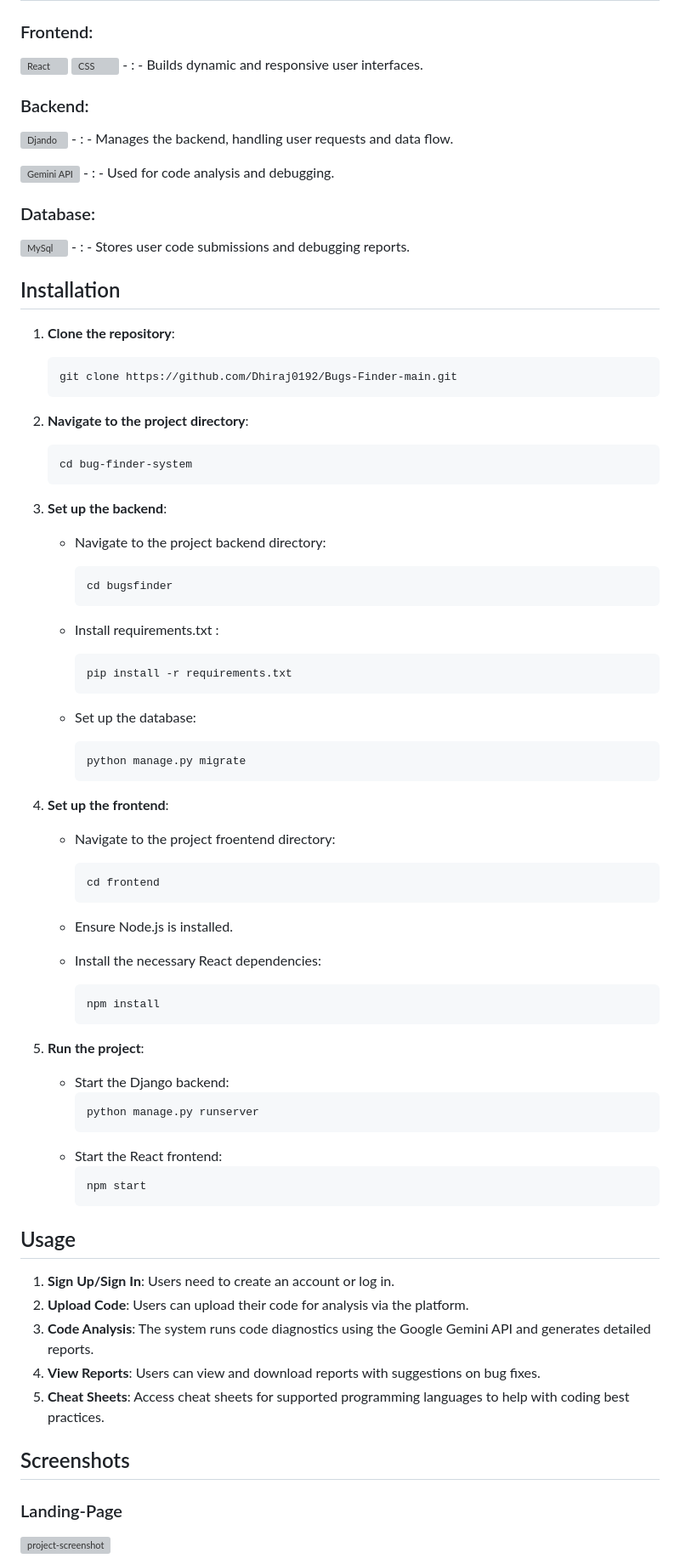
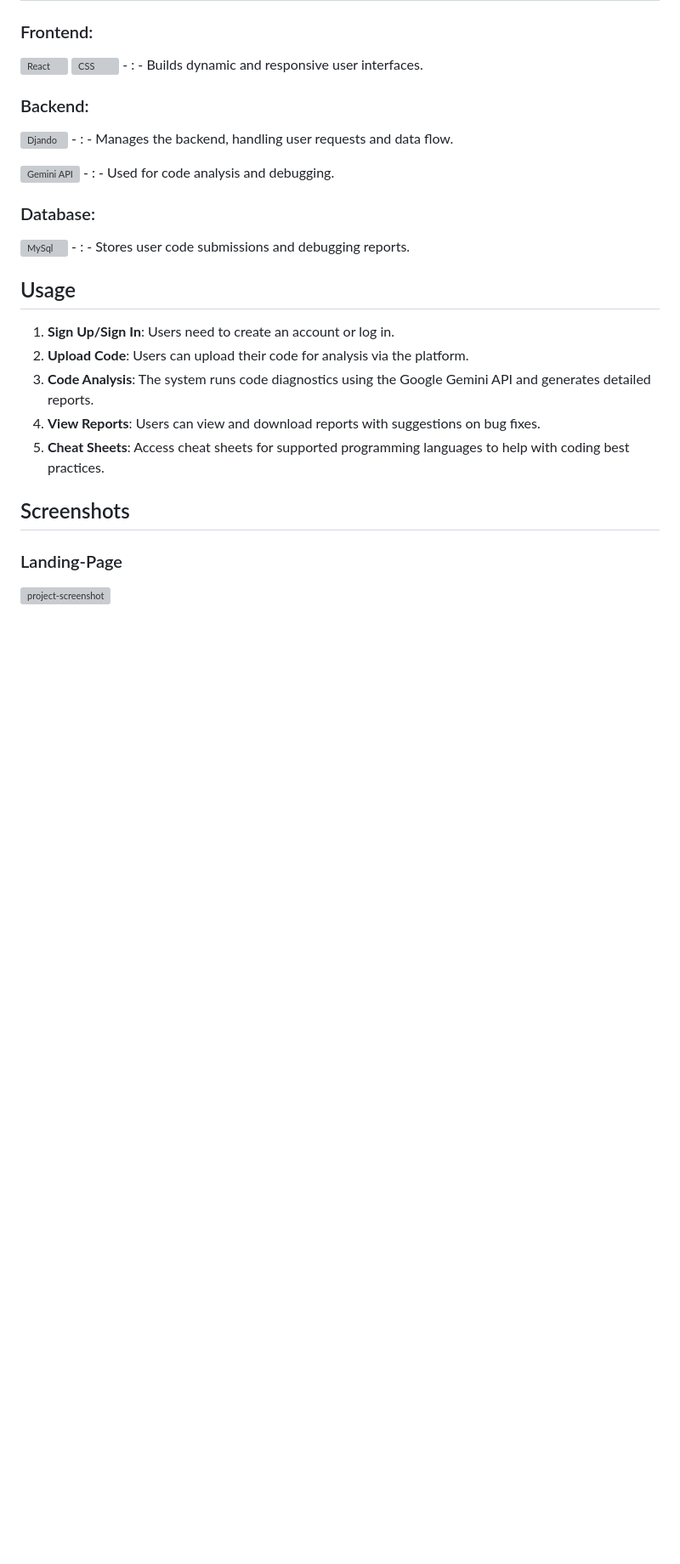
Before and after one commit to Dhiraj0192/Bugs-Finder-main, a Markdown page: README.md, the part around one of its changes. Shown at 85% size. Drawn GitHub-style; blank space fills up the shorter version; grey boxes are pictures that could not be loaded.

````diff
--- a/README.md
+++ b/README.md
@@ -26,52 +26,6 @@ The **Bug Finder System** is a web-based application designed to assist users in
 ### Database:
 ![MySql](https://badge.ttsalpha.com/api?icon=mysql&label=MySql&status=Database&color=blue&iconColor=green) - : - Stores user code submissions and debugging reports.
 
-## Installation
-1. **Clone the repository**:
-
-    ```bash
-    git clone https://github.com/Dhiraj0192/Bugs-Finder-main.git
-    ```
-2. **Navigate to the project directory**:
-    ```bash
-    cd bug-finder-system
-    ```
-3. **Set up the backend**:
-    - Navigate to the project backend directory:
-
-      ```bash
-      cd bugsfinder
-      ```
-    - Install requirements.txt :
-
-      ```bash
-      pip install -r requirements.txt
-      ```
-    - Set up the database:
-      ```bash
-      python manage.py migrate
-      ```
-4. **Set up the frontend**:
-    - Navigate to the project froentend directory:
-
-      ```bash
-      cd frontend
-      ```
-    - Ensure Node.js is installed.
-    - Install the necessary React dependencies:
-      ```bash
-      npm install
-      ```
-
-5. **Run the project**:
-    - Start the Django backend:
-      ```bash
-      python manage.py runserver
-      ```
-    - Start the React frontend:
-      ```bash
-      npm start
-      ```
 
 ## Usage
 1. **Sign Up/Sign In**: Users need to create an account or log in.
````
Also changed, not shown: other parts of README.md (+22 -0 lines).
